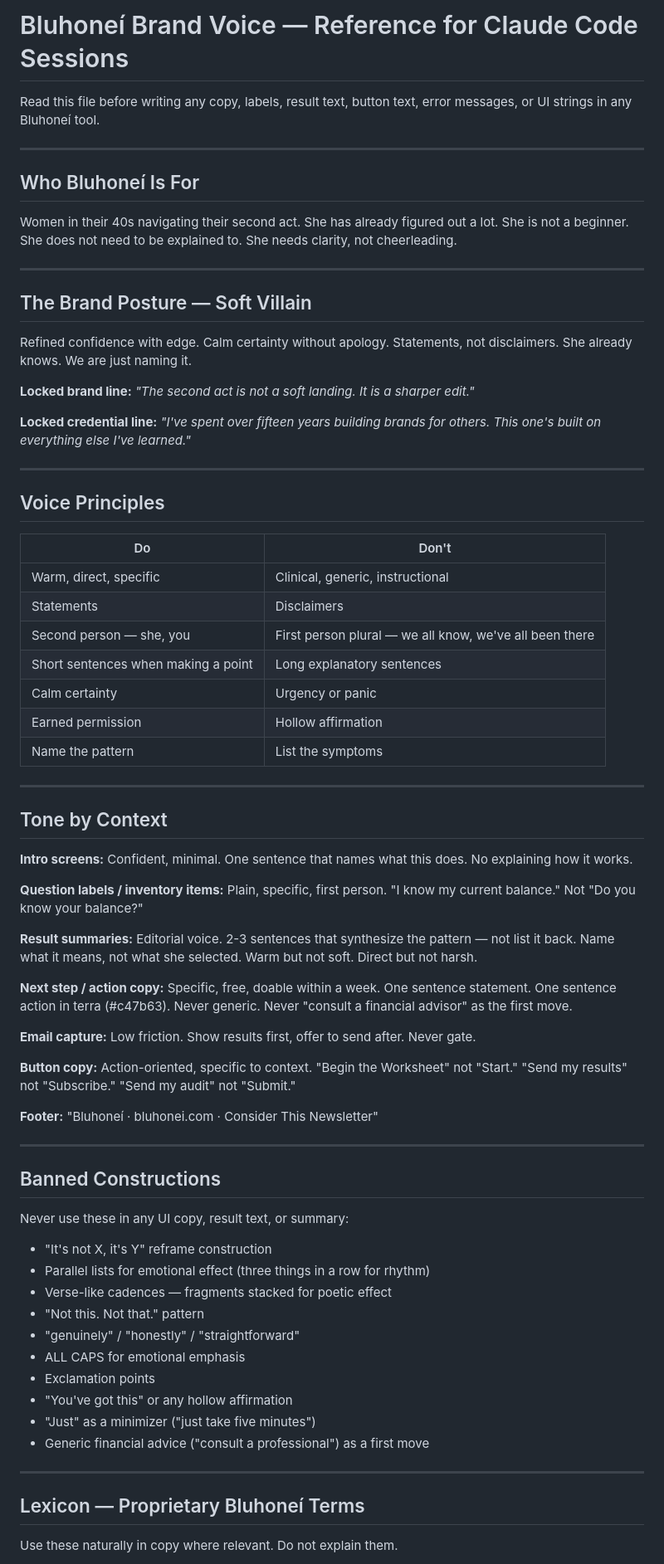
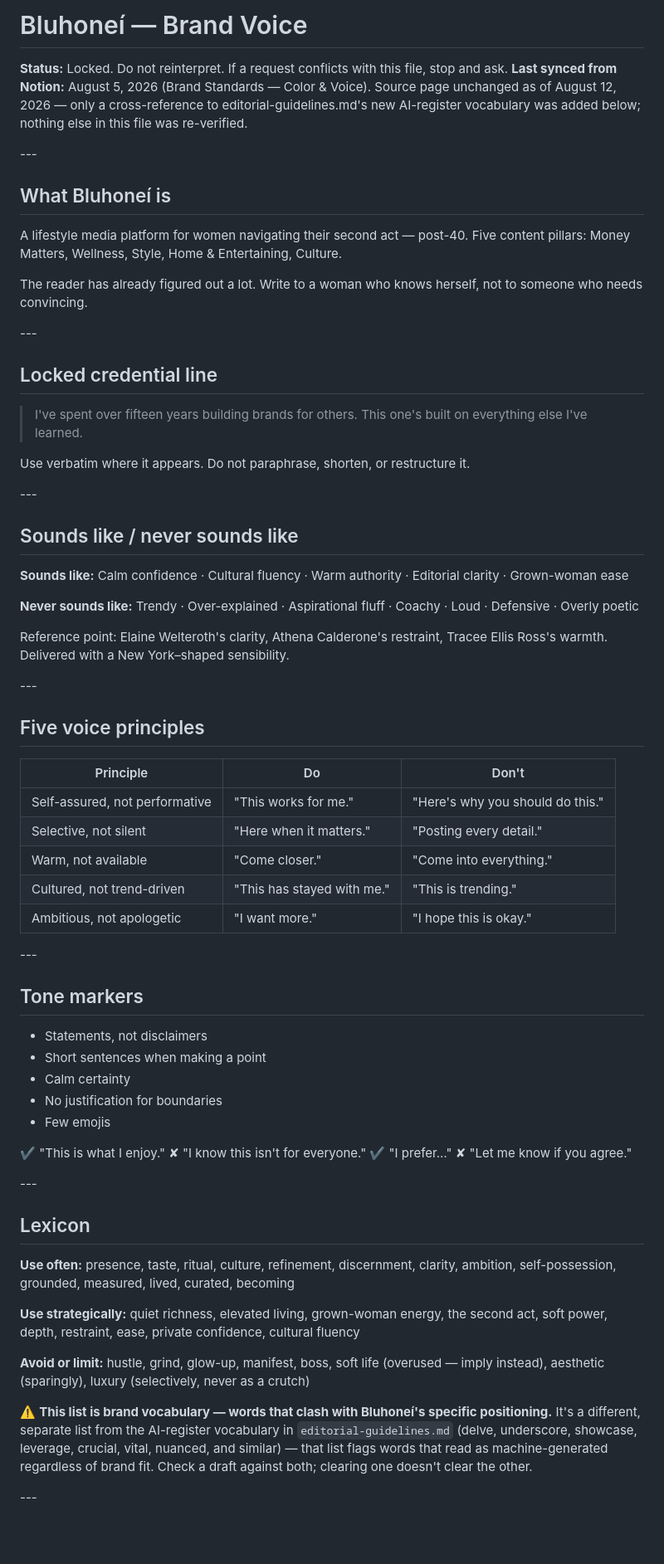
Before and after one commit to Bluhonei/tools, a Markdown page: BRAND_VOICE.md, the part around one of its changes. Shown at 83% size. GitHub-like rendering; blank space fills up the shorter version.

```diff
--- a/BRAND_VOICE.md
+++ b/BRAND_VOICE.md
@@ -1,75 +1,70 @@
-# Bluhoneí Brand Voice — Reference for Claude Code Sessions
+# Bluhoneí — Brand Voice
 
-Read this file before writing any copy, labels, result text, button text, error messages, or UI strings in any Bluhoneí tool.
+**Status:** Locked. Do not reinterpret. If a request conflicts with this file, stop and ask.
+**Last synced from Notion:** August 5, 2026 (Brand Standards — Color \& Voice). Source page unchanged as of August 12, 2026 — only a cross-reference to editorial-guidelines.md's new AI-register vocabulary was added below; nothing else in this file was re-verified.
 
----
+\---
 
-## Who Bluhoneí Is For
+## What Bluhoneí is
 
-Women in their 40s navigating their second act. She has already figured out a lot. She is not a beginner. She does not need to be explained to. She needs clarity, not cheerleading.
+A lifestyle media platform for women navigating their second act — post-40. Five content pillars: Money Matters, Wellness, Style, Home \& Entertaining, Culture.
 
----
+The reader has already figured out a lot. Write to a woman who knows herself, not to someone who needs convincing.
 
-## The Brand Posture — Soft Villain
+\---
 
-Refined confidence with edge. Calm certainty without apology. Statements, not disclaimers. She already knows. We are just naming it.
+## Locked credential line
 
-**Locked brand line:** *"The second act is not a soft landing. It is a sharper edit."*
+> I've spent over fifteen years building brands for others. This one's built on everything else I've learned.
 
-**Locked credential line:** *"I've spent over fifteen years building brands for others. This one's built on everything else I've learned."*
+Use verbatim where it appears. Do not paraphrase, shorten, or restructure it.
 
----
+\---
 
-## Voice Principles
+## Sounds like / never sounds like
 
-| Do | Don't |
-|---|---|
-| Warm, direct, specific | Clinical, generic, instructional |
-| Statements | Disclaimers |
-| Second person — she, you | First person plural — we all know, we've all been there |
-| Short sentences when making a point | Long explanatory sentences |
-| Calm certainty | Urgency or panic |
-| Earned permission | Hollow affirmation |
-| Name the pattern | List the symptoms |
+**Sounds like:** Calm confidence · Cultural fluency · Warm authority · Editorial clarity · Grown-woman ease
 
----
+**Never sounds like:** Trendy · Over-explained · Aspirational fluff · Coachy · Loud · Defensive · Overly poetic
 
-## Tone by Context
+Reference point: Elaine Welteroth's clarity, Athena Calderone's restraint, Tracee Ellis Ross's warmth. Delivered with a New York–shaped sensibility.
 
-**Intro screens:** Confident, minimal. One sentence that names what this does. No explaining how it works.
+\---
 
-**Question labels / inventory items:** Plain, specific, first person. "I know my current balance." Not "Do you know your balance?"
+## Five voice principles
 
-**Result summaries:** Editorial voice. 2-3 sentences that synthesize the pattern — not list it back. Name what it means, not what she selected. Warm but not soft. Direct but not harsh.
+|Principle|Do|Don't|
+|-|-|-|
+|Self-assured, not performative|"This works for me."|"Here's why you should do this."|
+|Selective, not silent|"Here when it matters."|"Posting every detail."|
+|Warm, not available|"Come closer."|"Come into everything."|
+|Cultured, not trend-driven|"This has stayed with me."|"This is trending."|
+|Ambitious, not apologetic|"I want more."|"I hope this is okay."|
 
-**Next step / action copy:** Specific, free, doable within a week. One sentence statement. One sentence action in terra (#c47b63). Never generic. Never "consult a financial advisor" as the first move.
+\---
 
-**Email capture:** Low friction. Show results first, offer to send after. Never gate.
+## Tone markers
 
-**Button copy:** Action-oriented, specific to context. "Begin the Worksheet" not "Start." "Send my results" not "Subscribe." "Send my audit" not "Submit."
+* Statements, not disclaimers
+* Short sentences when making a point
+* Calm certainty
+* No justification for boundaries
+* Few emojis
 
-**Footer:** "Bluhoneí · bluhonei.com · Consider This Newsletter"
+✔ "This is what I enjoy." ✘ "I know this isn't for everyone."
+✔ "I prefer…" ✘ "Let me know if you agree."
 
----
+\---
 
-## Banned Constructions
+## Lexicon
 
-Never use these in any UI copy, result text, or summary:
+**Use often:** presence, taste, ritual, culture, refinement, discernment, clarity, ambition, self-possession, grounded, measured, lived, curated, becoming
 
-- "It's not X, it's Y" reframe construction
-- Parallel lists for emotional effect (three things in a row for rhythm)
-- Verse-like cadences — fragments stacked for poetic effect
-- "Not this. Not that." pattern
-- "genuinely" / "honestly" / "straightforward"
-- ALL CAPS for emotional emphasis
-- Exclamation points
-- "You've got this" or any hollow affirmation
-- "Just" as a minimizer ("just take five minutes")
-- Generic financial advice ("consult a professional") as a first move
+**Use strategically:** quiet richness, elevated living, grown-woman energy, the second act, soft power, depth, restraint, ease, private confidence, cultural fluency
 
----
+**Avoid or limit:** hustle, grind, glow-up, manifest, boss, soft life (overused — imply instead), aesthetic (sparingly), luxury (selectively, never as a crutch)
 
-## Lexicon — Proprietary Bluhoneí Terms
+⚠️ **This list is brand vocabulary — words that clash with Bluhoneí's specific positioning.** It's a different, separate list from the AI-register vocabulary in `editorial-guidelines.md` (delve, underscore, showcase, leverage, crucial, vital, nuanced, and similar) — that list flags words that read as machine-generated regardless of brand fit. Check a draft against both; clearing one doesn't clear the other.
 
-Use these naturally in copy where relevant. Do not explain them.
+\---
 
```
Also changed, not shown: other parts of BRAND_VOICE.md (+68 -47 lines).
